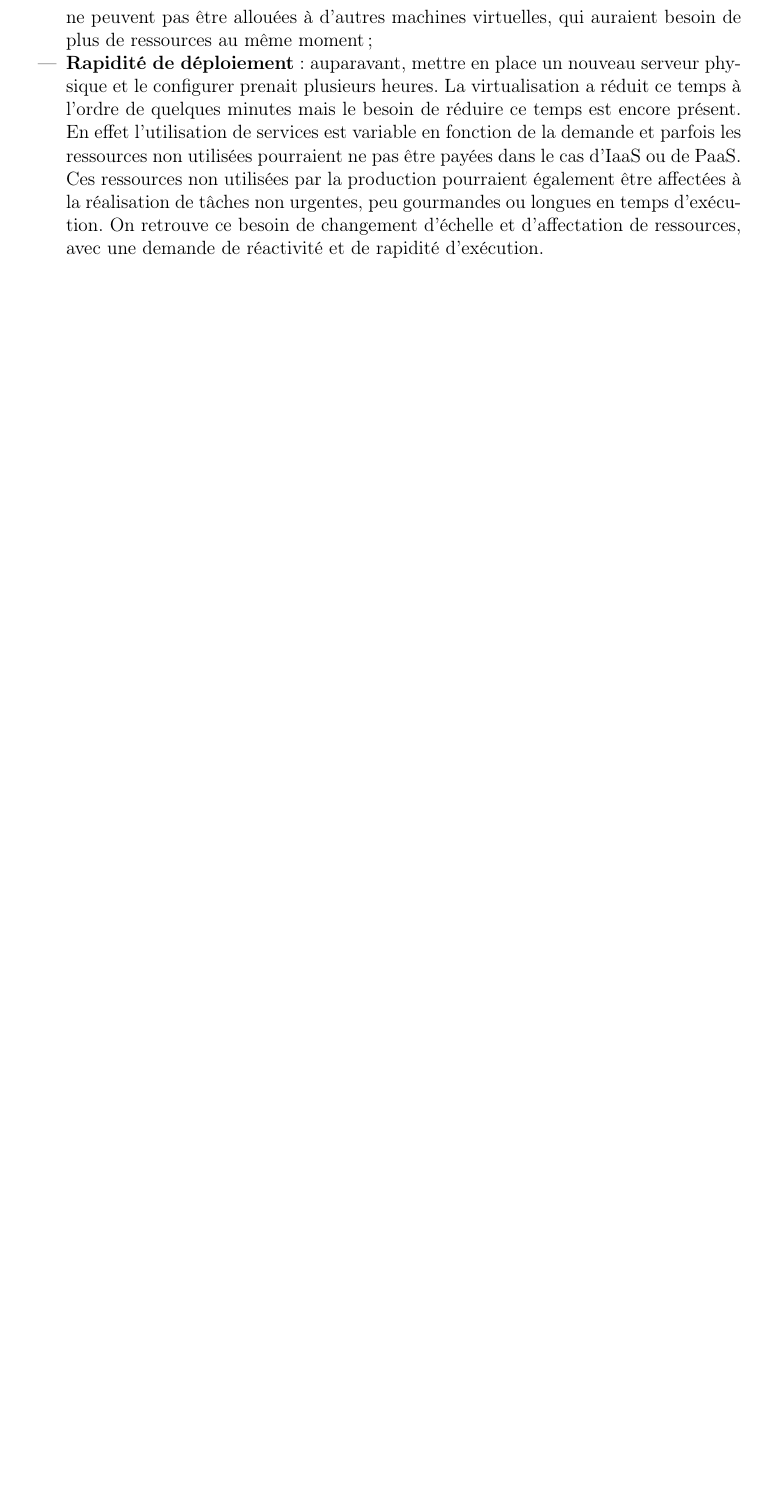
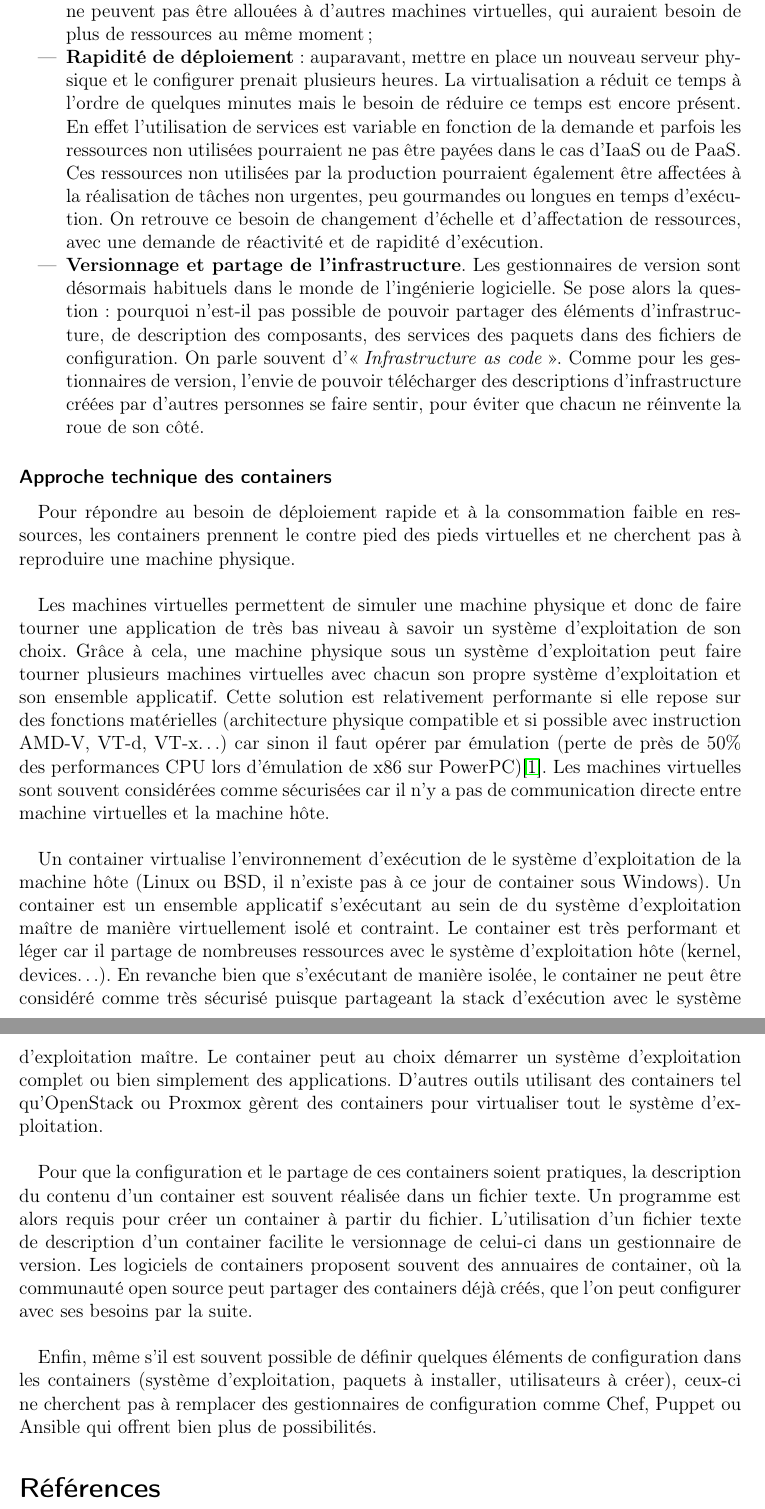
Before and after one commit to AntoineAugusti/projet-CASI, a LaTeX document (monographie.tex, which reads src/partieB.tex): part of page 7 of 7 before the commit and two parts of pages 7 and 8 of 8 after it, the two joined at a grey line, cut so that both start at the same text, the shorter picture padded with empty space. Compiled offline with pdfLaTeX.

Commit message:
Partie B1 + biblio

```diff
--- a/src/partieB.tex
+++ b/src/partieB.tex
@@ -4,7 +5,19 @@
             \item \textbf{La simplification de la configuration}: la plupart des applications sont déployées dans le cloud aujourd'hui, et les entreprises peuvent être amenées à changer de fournisseur d'infrastructure (IaaS) ou de plateforme (PaaS) durant leur vie. Ceci est en partie possible grâce aux machines virtuelles, mais leur consommation de ressources est très importante et la répétabilité de la construction de telles machines n'est pas souvent aisée;
             \item \textbf{Un environnement constant dans la chaîne de livraison}: de la machine d'un développeur à la production, le code s'exécute dans plusieurs environnements, parfois chez différents prestataires. Chaque environnement (développement, test, QA, staging, production\dots) possède sa part de changements mineurs qui peuvent avoir un impact sur le comportement de l'application finale. Ici le besoin est une infrastructure immutable, que l'on peut reproduire facilement;
             \item \textbf{Productivité des développeurs}: les développeurs ont besoin de deux choses principales : avoir un environnement de travail le plus proche possible de la production et pouvoir travailler rapidement dans un tel environnement, sans passer des heures à configurer des composants. Ceci permet à ce que des développeurs moins à l'aise avec l'administration système puissent effectuer leur travail et permet d'éliminer la difficulté de la mise en place d'un environnement de travail pour une nouvelle recrue;
-        \item \textbf{Isolation des applications}: il arrive parfois que des applications doivent fonctionner en même temps et quelles utilisent les mêmes technologies, mais dans des versions différentes. Le besoin d'isolation se fait alors ressentir, pour éviter ce que l'on appelle souvent le \enquote{\textit{dependency hell}};
-        \item \textbf{Gestion des ressources}: les machines virtuelles ont souvent été très efficaces pour déployer plusieurs composants sur un serveur physique hôte puissant. Toutefois, leurs consommations en ressource reste importante et les ressources non utilisées ne peuvent pas être allouées à d'autres machines virtuelles, qui auraient besoin de plus de ressources au même moment;
+            \item \textbf{Isolation des applications}: il arrive parfois que des applications doivent fonctionner en même temps et qu'elles utilisent les mêmes technologies, mais dans des versions différentes. Le besoin d'isolation se fait alors ressentir, pour éviter ce que l'on appelle souvent le \enquote{\textit{dependency hell}};
+            \item \textbf{Gestion des ressources}: les machines virtuelles ont souvent été très efficaces pour déployer plusieurs composants sur un serveur physique hôte puissant. Toutefois, leurs consommations en ressources restent importantes et les ressources non utilisées ne peuvent pas être allouées à d'autres machines virtuelles, qui auraient besoin de plus de ressources au même moment;
             \item \textbf{Rapidité de déploiement}: auparavant, mettre en place un nouveau serveur physique et le configurer prenait plusieurs heures. La virtualisation a réduit ce temps à l'ordre de quelques minutes mais le besoin de réduire ce temps est encore présent. En effet l'utilisation de services est variable en fonction de la demande et parfois les ressources non utilisées pourraient ne pas être payées dans le cas d'IaaS ou de PaaS. Ces ressources non utilisées par la production pourraient également être affectées à la réalisation de tâches non urgentes, peu gourmandes ou longues en temps d'exécution. On retrouve ce besoin de changement d'échelle et d'affectation de ressources, avec une demande de réactivité et de rapidité d'exécution.
+            \item \textbf{Versionnage et partage de l'infrastructure}. Les gestionnaires de version sont désormais habituels dans le monde de l'ingénierie logicielle. Se pose alors la question: pourquoi n'est-il pas possible de pouvoir partager des éléments d'infrastructure, de description des composants, des services des paquets dans des fichiers de configuration. On parle souvent d'\enquote{\textit{Infrastructure as code}}. Comme pour les gestionnaires de version, l'envie de pouvoir télécharger des descriptions d'infrastructure créées par d'autres personnes se faire sentir, pour éviter que chacun ne réinvente la roue de son côté.
         \end{itemize}
+
+     \subsubsection*{Approche technique des containers}
+        Pour répondre au besoin de déploiement rapide et à la consommation faible en ressources, les containers prennent le contre pied des pieds virtuelles et ne cherchent pas à reproduire une machine physique.\\
+
+        Les machines virtuelles permettent de simuler une machine physique et donc de faire tourner une application de très bas niveau à savoir un système d'exploitation de son choix. Grâce à cela, une machine physique sous un système d'exploitation peut faire tourner plusieurs machines virtuelles avec chacun son propre système d'exploitation et son ensemble applicatif. Cette solution est relativement performante si elle repose sur des fonctions matérielles (architecture physique compatible et si possible avec instruction AMD-V, VT-d, VT-x\dots) car sinon il faut opérer par émulation (perte de près de 50\% des performances CPU lors d'émulation de x86 sur PowerPC)\cite{ipponDocker}. Les machines virtuelles sont souvent considérées comme sécurisées car il n'y a pas de communication directe entre machine virtuelles et la machine hôte.\\
+
+        Un container virtualise l'environnement d'exécution de le système d'exploitation de la machine hôte (Linux ou BSD, il n'existe pas à ce jour de container sous Windows). Un container est un ensemble applicatif s'exécutant au sein de du système d'exploitation maître de manière virtuellement isolé et contraint. Le container est très performant et léger car il partage de nombreuses ressources avec le système d'exploitation hôte (kernel, devices\dots). En revanche bien que s'exécutant de manière isolée, le container ne peut être considéré comme très sécurisé puisque partageant la stack d'exécution avec le système d'exploitation maître. Le container peut au choix démarrer un système d'exploitation complet ou bien simplement des applications. D'autres outils utilisant des containers tel qu'OpenStack ou Proxmox gèrent des containers pour virtualiser tout le système d'exploitation.\\
+
+        Pour que la configuration et le partage de ces containers soient pratiques, la description du contenu d'un container est souvent réalisée dans un fichier texte. Un programme est alors requis pour créer un container à partir du fichier. L'utilisation d'un fichier texte de description d'un container facilite le versionnage de celui-ci dans un gestionnaire de version. Les logiciels de containers proposent souvent des annuaires de container, où la communauté open source peut partager des containers déjà créés, que l'on peut configurer avec ses besoins par la suite.\\
+
+        Enfin, même s'il est souvent possible de définir quelques éléments de configuration dans les containers (système d'exploitation, paquets à installer, utilisateurs à créer), ceux-ci ne cherchent pas à remplacer des gestionnaires de configuration comme Chef, Puppet ou Ansible qui offrent bien plus de possibilités.
```
Also changed, not shown: bib.bib (added, +6 -0 lines), monographie.tex (+3 -0 lines), makefile, src/partieB.tex (1 more changed lines). Lines whose indentation alone changed are shown as unchanged.
